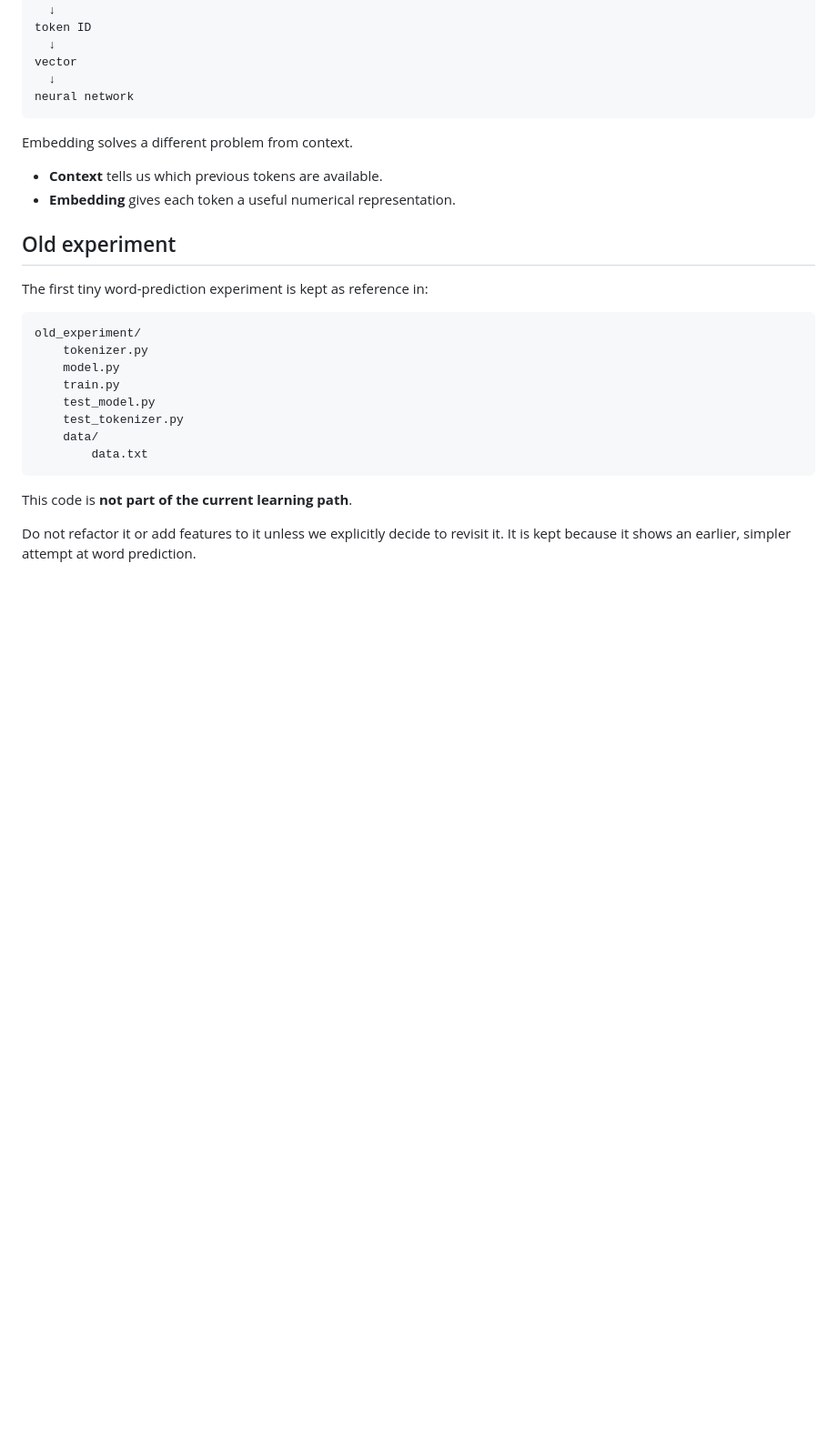
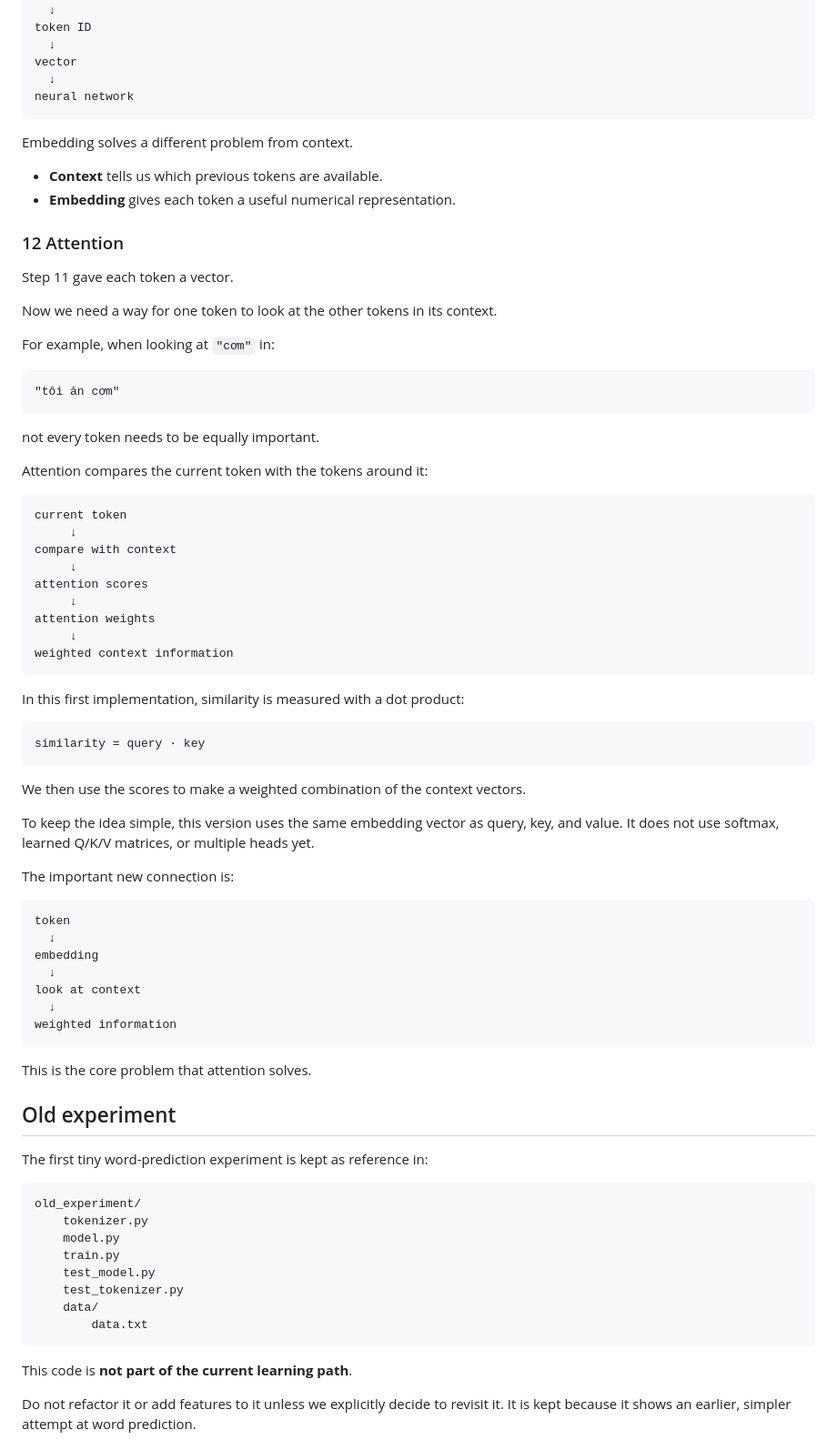
Before and after one commit to minhquan-123-hue/babygpt, a Markdown page: README.md, the part around the change. Shown at 91% size. GitHub-like rendering; blank space fills up the shorter version.

Commit message:
(webagent): document level 12 attention

````diff
--- a/README.md
+++ b/README.md
@@ -198,6 +198,58 @@ Embedding solves a different problem from context.
 - **Context** tells us which previous tokens are available.
 - **Embedding** gives each token a useful numerical representation.
 
+### 12 Attention
+
+Step 11 gave each token a vector.
+
+Now we need a way for one token to look at the other tokens in its context.
+
+For example, when looking at `"cơm"` in:
+
+```
+"tôi ăn cơm"
+```
+
+not every token needs to be equally important.
+
+Attention compares the current token with the tokens around it:
+
+```
+current token
+     ↓
+compare with context
+     ↓
+attention scores
+     ↓
+attention weights
+     ↓
+weighted context information
+```
+
+In this first implementation, similarity is measured with a dot product:
+
+```
+similarity = query · key
+```
+
+We then use the scores to make a weighted combination of the context vectors.
+
+To keep the idea simple, this version uses the same embedding vector as query, key, and value. It does not use softmax, learned Q/K/V matrices, or multiple heads yet.
+
+The important new connection is:
+
+```
+token
+  ↓
+embedding
+  ↓
+look at context
+  ↓
+weighted information
+```
+
+This is the core problem that attention solves.
+
 ## Old experiment
 
 The first tiny word-prediction experiment is kept as reference in:
````
